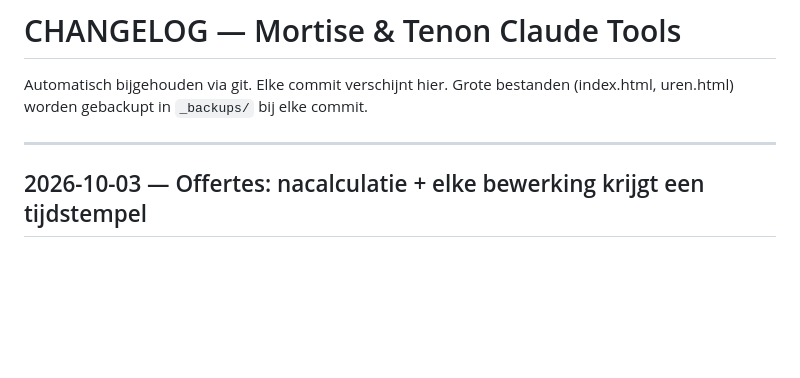
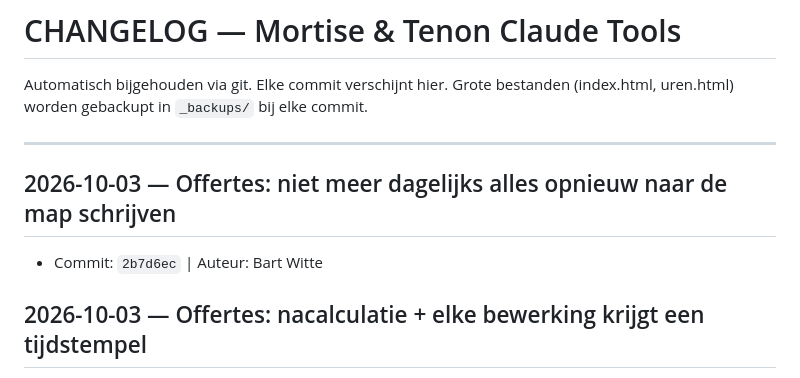
Before and after one commit to MTBart/MT-Facturatie-tool, a Markdown page: CHANGELOG.md, the part around the change. GitHub-like rendering; blank space fills up the shorter version.

```diff
--- a/CHANGELOG.md
+++ b/CHANGELOG.md
@@ -4,6 +4,9 @@ Automatisch bijgehouden via git. Elke commit verschijnt hier.
 Grote bestanden (index.html, uren.html) worden gebackupt in `_backups/` bij elke commit.
 
 ---
+
+## 2026-10-03 — Offertes: niet meer dagelijks alles opnieuw naar de map schrijven
+- Commit: `2b7d6ec` | Auteur: Bart Witte
 
 ## 2026-10-03 — Offertes: nacalculatie + elke bewerking krijgt een tijdstempel
 - Commit: `3e0965b` | Auteur: Bart Witte
```
Also changed, not shown: Claude-context/toggl2-api-bewezen.md (added, +55 -0 lines).
